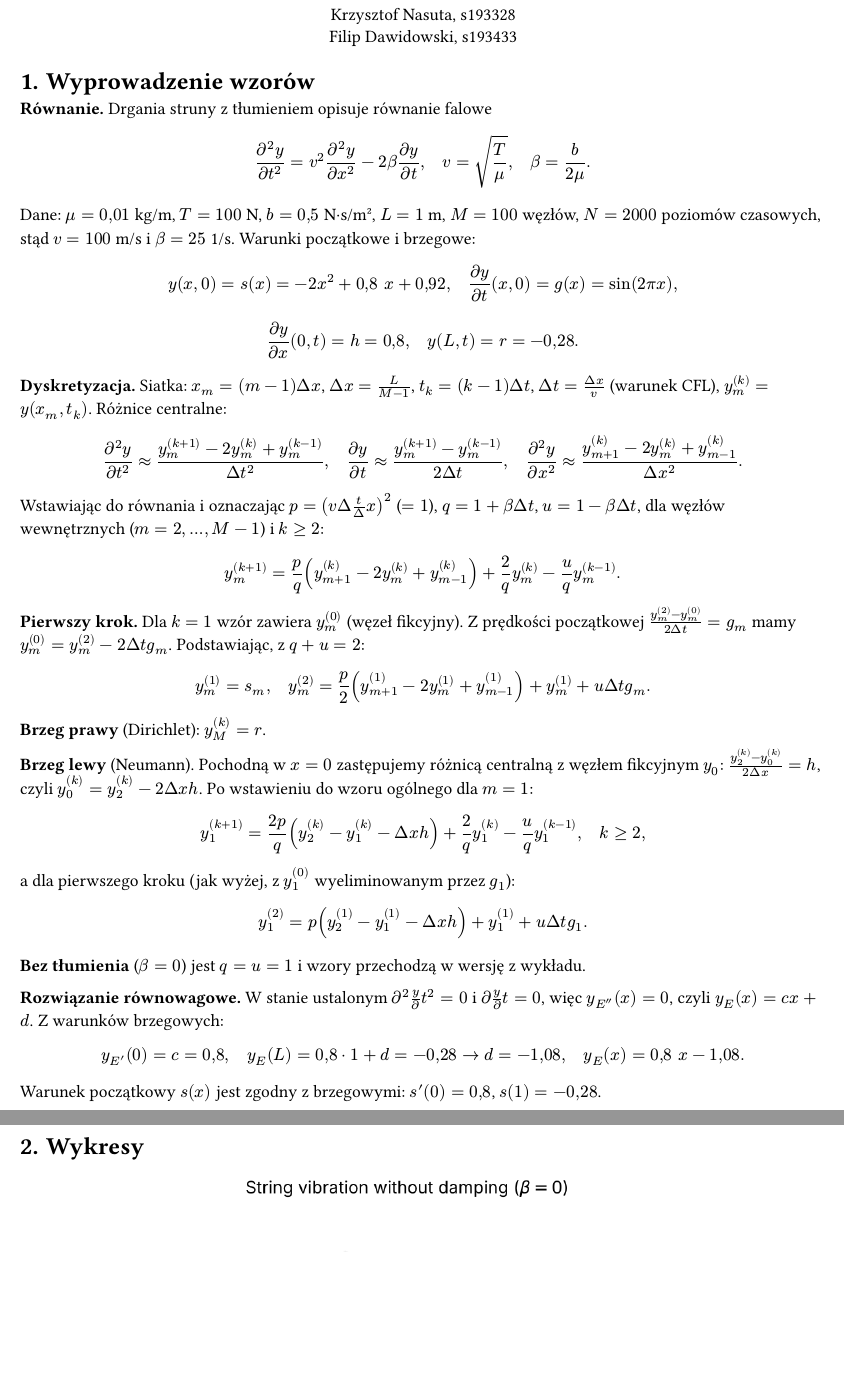
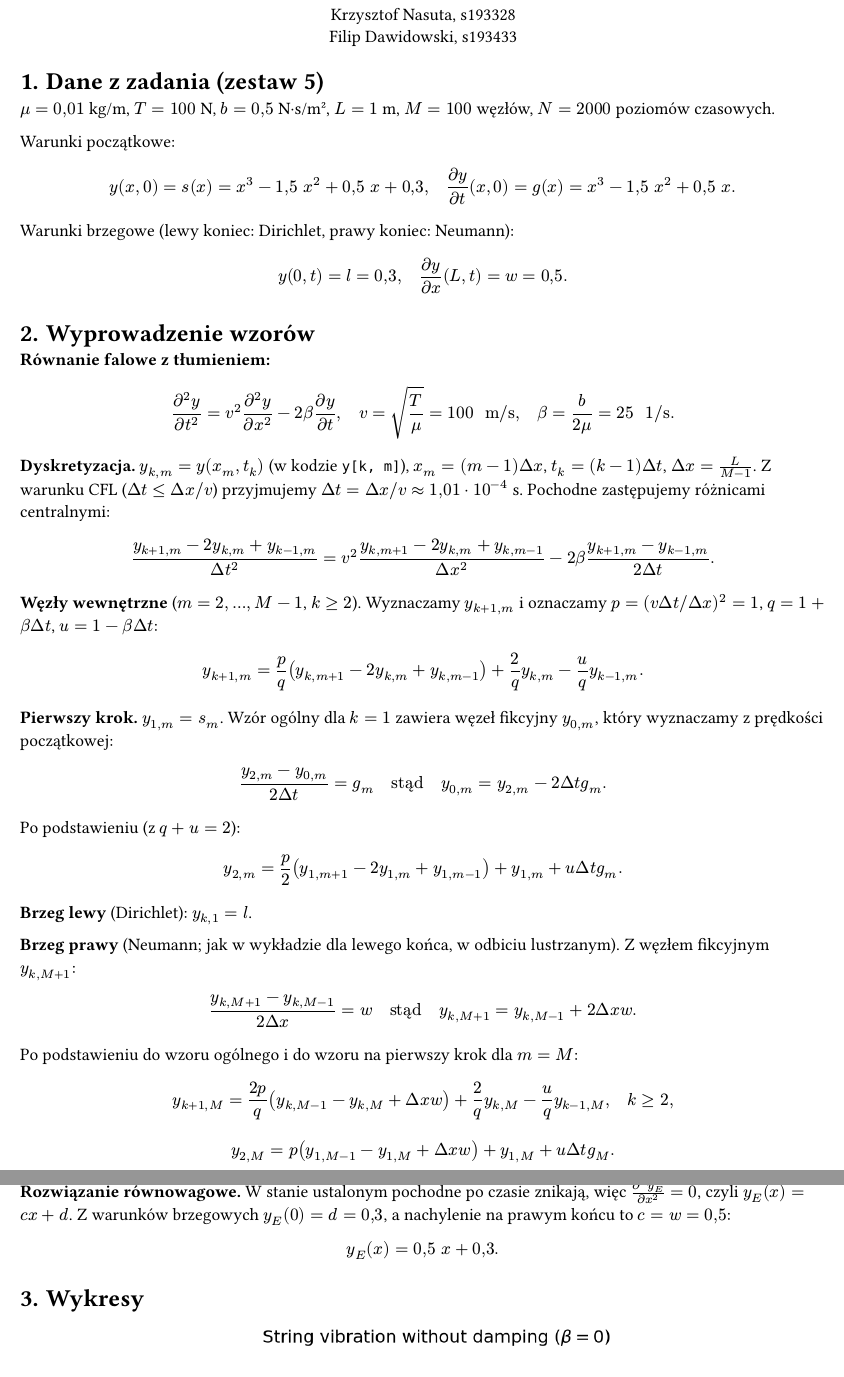
Before and after one commit to Nasus20202/MiSS, a Typst document (Lab3/lab3.typ): two parts of pages 1 and 2 of 4, joined at a grey line, cut so that both start at the same text, the shorter picture padded with empty space. The pictures show the PDF file Lab3/lab3.pdf that the author committed with the source.

Commit message:
feat: update lab 3

```diff
--- a/Lab3/lab3.typ
+++ b/Lab3/lab3.typ
@@ -8,7 +8,19 @@
   Filip Dawidowski, s193433
 ]
 
+= Dane z zadania (zestaw 5)
+
+$mu = "0,01"$ kg/m, $T = 100$ N, $b = "0,5"$ N·s/m², $L = 1$ m, $M = 100$ węzłów, $N = 2000$ poziomów czasowych.
+
+Warunki początkowe:
+
+$ y(x, 0) = s(x) = x^3 - "1,5" x^2 + "0,5" x + "0,3", quad (partial y) / (partial t)(x, 0) = g(x) = x^3 - "1,5" x^2 + "0,5" x. $
+
+Warunki brzegowe (lewy koniec: Dirichlet, prawy koniec: Neumann):
+
+$ y(0, t) = l = "0,3", quad (partial y) / (partial x)(L, t) = w = "0,5". $
+
 = Wyprowadzenie wzorów
 
-*Równanie.* Drgania struny z tłumieniem opisuje równanie falowe
+*Równanie falowe z tłumieniem:*
 
@@ -16,13 +28,14 @@ $ (partial^2 y) / (partial t^2) = v^2 (partial^2 y) / (partial x^2) - 2 beta (pa
 
-Dane: $mu = "0,01"$ kg/m, $T = 100$ N, $b = "0,5"$ N·s/m², $L = 1$ m, $M = 100$ węzłów, $N = 2000$ poziomów czasowych, stąd $v = 100$ m/s i $beta = 25$ 1/s. Warunki początkowe i brzegowe:
+*Dyskretyzacja.* $y_(k, m) = y(x_m, t_k)$ (w kodzie `y[k, m]`), $x_m = (m - 1) Delta x$, $t_k = (k - 1) Delta t$, $Delta x = L / (M - 1)$. Z warunku CFL ($Delta t <= Delta x \/ v$) przyjmujemy $Delta t = Delta x \/ v approx "1,01" dot.op 10^(-4)$ s. Pochodne zastępujemy różnicami centralnymi:
 
 $
-  y(x, 0) = s(x) = -2 x^2 + "0,8" x + "0,92", quad (partial y) / (partial t)(x, 0) = g(x) = sin(2 pi x),
+  (y_(k+1, m) - 2 y_(k, m) + y_(k-1, m)) / (Delta t^2)
+  = v^2 (y_(k, m+1) - 2 y_(k, m) + y_(k, m-1)) / (Delta x^2)
+  - 2 beta (y_(k+1, m) - y_(k-1, m)) / (2 Delta t).
 $
 
-$
-  (partial y) / (partial x)(0, t) = h = "0,8", quad y(L, t) = r = -"0,28".
-$
+*Węzły wewnętrzne* ($m = 2, dots, M - 1$, $k >= 2$). Wyznaczamy $y_(k+1, m)$ i oznaczamy $p = (v Delta t \/ Delta x)^2 = 1$, $q = 1 + beta Delta t$, $u = 1 - beta Delta t$:
 
-*Dyskretyzacja.* Siatka: $x_m = (m - 1) Delta x$, $Delta x = L / (M - 1)$, $t_k = (k - 1) Delta t$, $Delta t = (Delta x) / v$ (warunek CFL), $y_m^((k)) = y(x_m, t_k)$. Różnice centralne:
+$ y_(k+1, m) = p / q (y_(k, m+1) - 2 y_(k, m) + y_(k, m-1)) + 2 / q y_(k, m) - u / q y_(k-1, m). $
 
+*Pierwszy krok.* $y_(1, m) = s_m$. Wzór ogólny dla $k = 1$ zawiera węzeł fikcyjny $y_(0, m)$, który wyznaczamy z prędkości początkowej:
@@ -34,29 +42,27 @@ $
 
-Wstawiając do równania i oznaczając $p = (v Delta t / Delta x)^2$ ($= 1$), $q = 1 + beta Delta t$, $u = 1 - beta Delta t$, dla węzłów wewnętrznych ($m = 2, dots, M - 1$) i $k >= 2$:
+$ (y_(2, m) - y_(0, m)) / (2 Delta t) = g_m quad "stąd" quad y_(0, m) = y_(2, m) - 2 Delta t g_m. $
 
-$ y_m^((k+1)) = p / q (y_(m+1)^((k)) - 2 y_m^((k)) + y_(m-1)^((k))) + 2 / q y_m^((k)) - u / q y_m^((k-1)). $
+Po podstawieniu (z $q + u = 2$):
 
-*Pierwszy krok.* Dla $k = 1$ wzór zawiera $y_m^((0))$ (węzeł fikcyjny). Z prędkości początkowej $(y_m^((2)) - y_m^((0))) / (2 Delta t) = g_m$ mamy $y_m^((0)) = y_m^((2)) - 2 Delta t g_m$. Podstawiając, z $q + u = 2$:
+$ y_(2, m) = p / 2 (y_(1, m+1) - 2 y_(1, m) + y_(1, m-1)) + y_(1, m) + u Delta t g_m. $
 
-$ y_m^((1)) = s_m, quad y_m^((2)) = p / 2 (y_(m+1)^((1)) - 2 y_m^((1)) + y_(m-1)^((1))) + y_m^((1)) + u Delta t g_m. $
+*Brzeg lewy* (Dirichlet): $y_(k, 1) = l$.
 
-*Brzeg prawy* (Dirichlet): $y_M^((k)) = r$.
+*Brzeg prawy* (Neumann; jak w wykładzie dla lewego końca, w odbiciu lustrzanym). Z węzłem fikcyjnym $y_(k, M+1)$:
 
-*Brzeg lewy* (Neumann). Pochodną w $x = 0$ zastępujemy różnicą centralną z węzłem fikcyjnym $y_0$: $(y_2^((k)) - y_0^((k))) / (2 Delta x) = h$, czyli $y_0^((k)) = y_2^((k)) - 2 Delta x h$. Po wstawieniu do wzoru ogólnego dla $m = 1$:
+$ (y_(k, M+1) - y_(k, M-1)) / (2 Delta x) = w quad "stąd" quad y_(k, M+1) = y_(k, M-1) + 2 Delta x w. $
 
-$ y_1^((k+1)) = (2 p) / q (y_2^((k)) - y_1^((k)) - Delta x h) + 2 / q y_1^((k)) - u / q y_1^((k-1)), quad k >= 2, $
+Po podstawieniu do wzoru ogólnego i do wzoru na pierwszy krok dla $m = M$:
 
-a dla pierwszego kroku (jak wyżej, z $y_1^((0))$ wyeliminowanym przez $g_1$):
+$ y_(k+1, M) = (2 p) / q (y_(k, M-1) - y_(k, M) + Delta x w) + 2 / q y_(k, M) - u / q y_(k-1, M), quad k >= 2, $
 
-$ y_1^((2)) = p (y_2^((1)) - y_1^((1)) - Delta x h) + y_1^((1)) + u Delta t g_1. $
+$ y_(2, M) = p (y_(1, M-1) - y_(1, M) + Delta x w) + y_(1, M) + u Delta t g_M. $
 
-*Bez tłumienia* ($beta = 0$) jest $q = u = 1$ i wzory przechodzą w wersję z wykładu.
+*Bez tłumienia* ($beta = 0$) jest $q = u = 1$.
 
-*Rozwiązanie równowagowe.* W stanie ustalonym $partial^2 y / partial t^2 = 0$ i $partial y / partial t = 0$, więc $y_E'' (x) = 0$, czyli $y_E (x) = c x + d$. Z warunków brzegowych:
+*Rozwiązanie równowagowe.* W stanie ustalonym pochodne po czasie znikają, więc $(partial^2 y_E) / (partial x^2) = 0$, czyli $y_E (x) = c x + d$. Z warunków brzegowych $y_E (0) = d = "0,3"$, a nachylenie na prawym końcu to $c = w = "0,5"$:
 
-$ y_E'(0) = c = "0,8", quad y_E (L) = "0,8" dot.op 1 + d = -"0,28" arrow d = -"1,08", quad y_E (x) = "0,8" x - "1,08". $
-
-Warunek początkowy $s(x)$ jest zgodny z brzegowymi: $s'(0) = "0,8"$, $s(1) = -"0,28"$.
+$ y_E (x) = "0,5" x + "0,3". $
 
 = Wykresy
 
@@ -64,11 +70,11 @@ Warunek początkowy $s(x)$ jest zgodny z brzegowymi: $s'(0) = "0,8"$, $s(1) = -"
 
 #figure(image("string_beta_damped.png", width: 85%), caption: [Zadanie 2: $y(x, t)$ z tłumieniem ($beta = 25$).])
 
-#figure(image("equilibrium.png", width: 70%), caption: [Zadanie 3: ostatnia iteracja symulacji z tłumieniem oraz rozwiązanie równowagowe $y_E (x) = "0,8" x - "1,08"$.])
+#figure(image("equilibrium.png", width: 70%), caption: [Zadanie 3: ostatnia iteracja symulacji z tłumieniem oraz rozwiązanie równowagowe $y_E (x) = "0,5" x + "0,3"$.])
 
 = Wyniki
 
-*Zadanie 1.* Krok czasowy $Delta t = (Delta x) / v approx "1,01" dot.op 10^(-4)$ s spełnia warunek CFL ($p = 1$), więc rozwiązanie jest stabilne. Bez tłumienia struna drga okresowo, a amplituda się nie zmniejsza.
+*Zadanie 1.* Bez tłumienia struna drga okresowo, a amplituda się nie zmniejsza.
 
 *Zadanie 2.* Przy $beta = 25$ drgania szybko wygasają i po czasie $t approx "0,2"$ s struna jest prawie prosta.
 
```
Also changed, not shown: Lab3/equilibrium.png, Lab3/lab3.pdf, Lab3/string_beta_0.png, Lab3/string_beta_damped.png, Lab3/lab3.typ (9 more changed lines), 1 other file.
